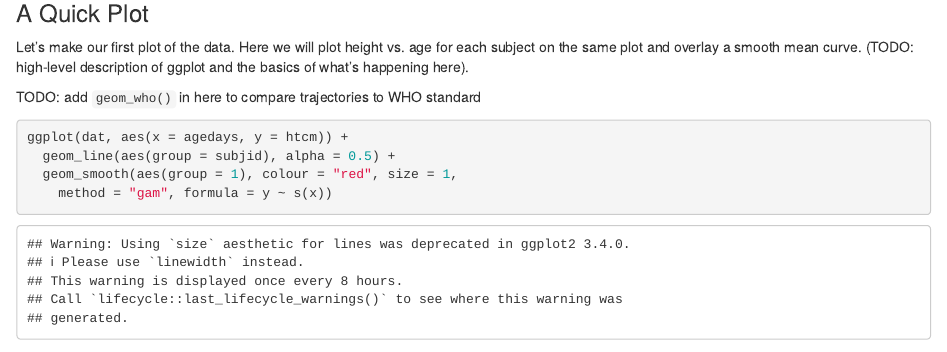
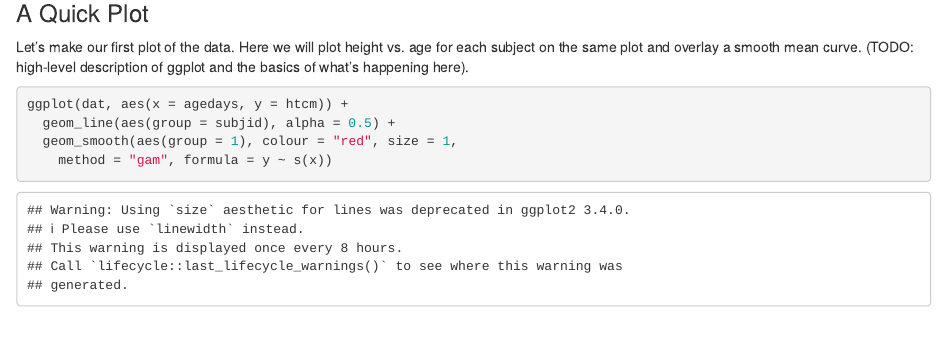
Before and after one commit to HBGDki/gc-india-training, an R Markdown document (training.Rmd): the page in a window 1100 px wide, from 4580 px down. Rendered offline with R 4.5, knitr and Pandoc, with nearby package versions; some code elsewhere in the file could not run offline.

Commit message:
Update training.Rmd

````diff
--- a/training.Rmd
+++ b/training.Rmd
@@ -171,8 +171,6 @@ hbgd_labels[names(dat)]
 ### A Quick Plot
 
 Let's make our first plot of the data. Here we will plot height vs. age for each subject on the same plot and overlay a smooth mean curve. (TODO: high-level description of ggplot and the basics of what's happening here).
-
-TODO: add `geom_who()` in here to compare trajectories to WHO standard
 
 ```{r}
 ggplot(dat, aes(x = agedays, y = htcm)) +
````
